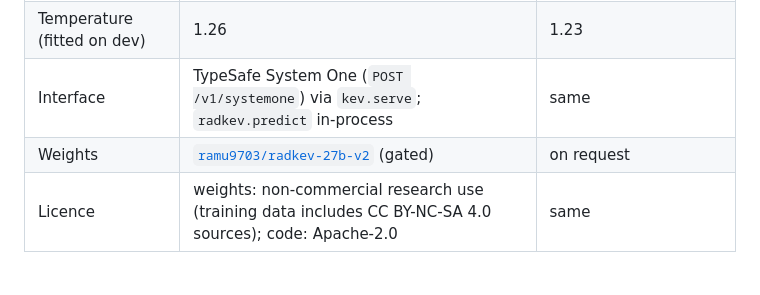
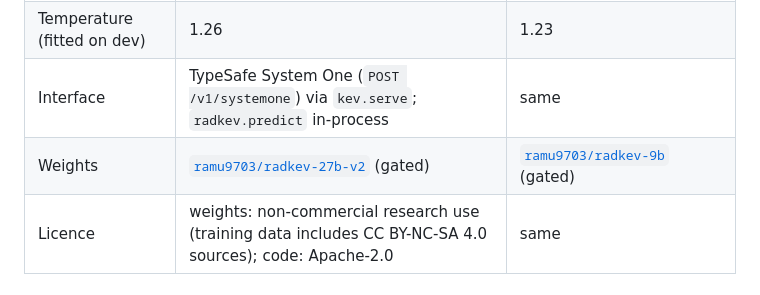
Before and after one commit to udiram/RadKev, a Markdown page: MODEL_CARD.md, the part around the change. Rendered like a GitHub page.

```diff
--- a/MODEL_CARD.md
+++ b/MODEL_CARD.md
@@ -11,7 +11,7 @@
 | Training | 1 epoch, lr 3e-5, effective batch 8, bf16, 8,521 steps, 25.7 h on 2× RTX A6000 | 1 epoch, lr 2e-5, 8,521 steps, 10.9 h on 1× RTX A6000 |
 | Temperature (fitted on dev) | 1.26 | 1.23 |
 | Interface | TypeSafe System One (`POST /v1/systemone`) via `kev.serve`; `radkev.predict` in-process | same |
-| Weights | [`ramu9703/radkev-27b-v2`](https://huggingface.co/ramu9703/radkev-27b-v2) (gated) | on request |
+| Weights | [`ramu9703/radkev-27b-v2`](https://huggingface.co/ramu9703/radkev-27b-v2) (gated) | [`ramu9703/radkev-9b`](https://huggingface.co/ramu9703/radkev-9b) (gated) |
 | Licence | weights: non-commercial research use (training data includes CC BY-NC-SA 4.0 sources); code: Apache-2.0 | same |
 
 ## Intended use
```
Also changed, not shown: README.md (+2 -2 lines).
